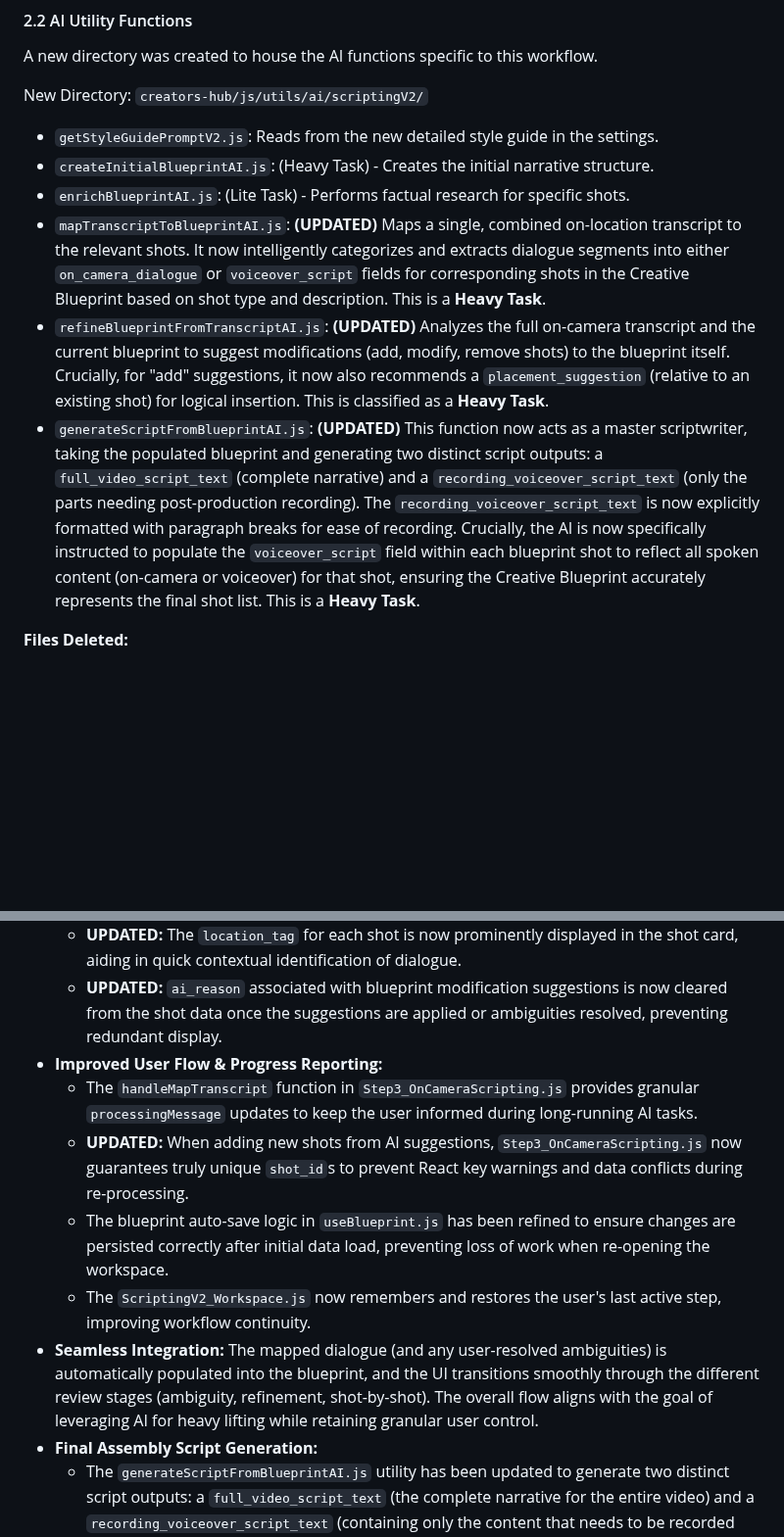
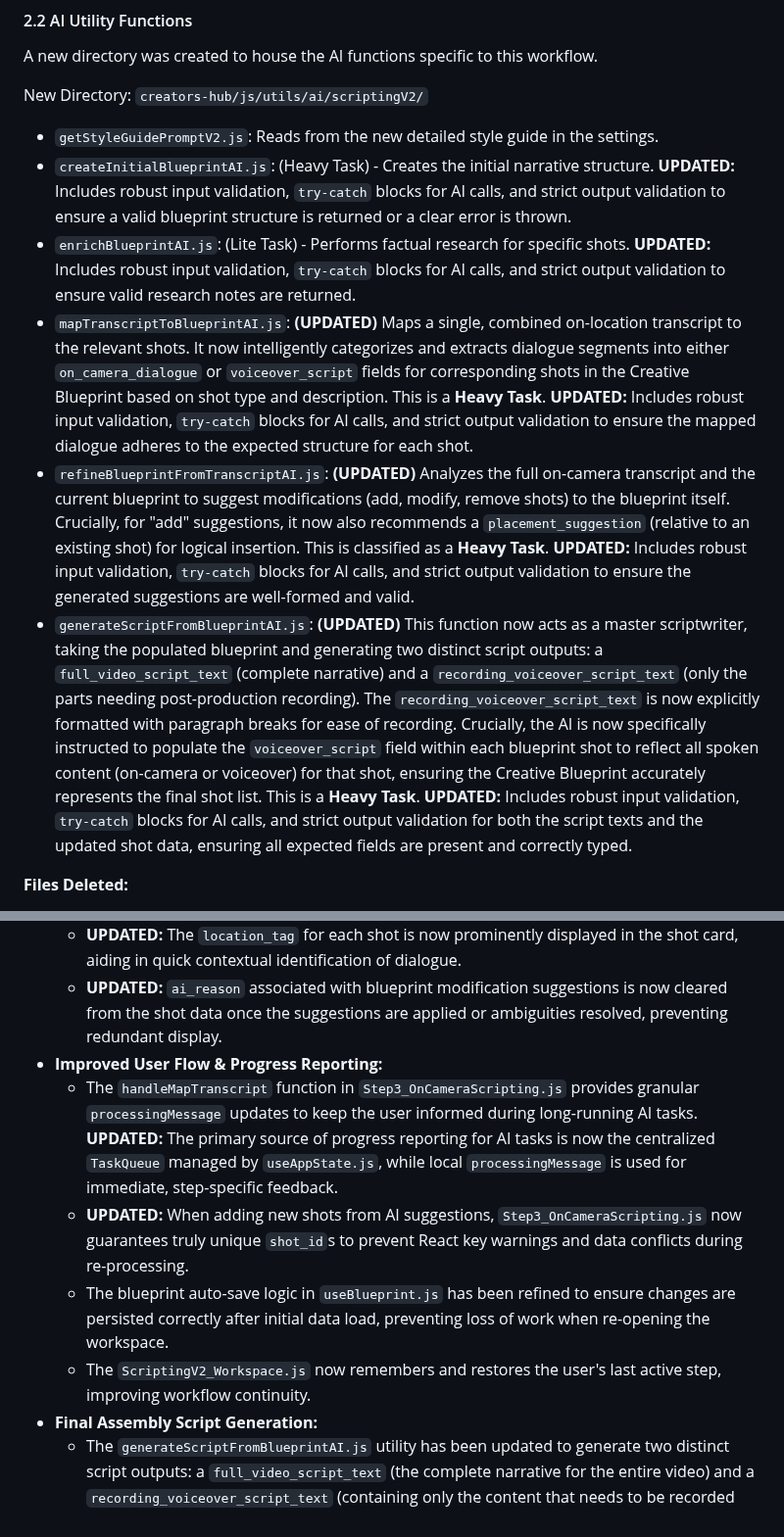
Before and after one commit to ronniem339/aotprojectmanager, a Markdown page: creators-hub/scriptingv2.md, 2 parts joined by grey strips. Shown at 98% size. Drawn GitHub-style; blank space fills up the shorter version.

```diff
--- a/creators-hub/scriptingv2.md
+++ b/creators-hub/scriptingv2.md
@@ -41,11 +41,11 @@ A new directory was created to house the AI functions specific to this workflow.
 New Directory: `creators-hub/js/utils/ai/scriptingV2/`
 
 * `getStyleGuidePromptV2.js`: Reads from the new detailed style guide in the settings.
-* `createInitialBlueprintAI.js`: (Heavy Task) - Creates the initial narrative structure.
-* `enrichBlueprintAI.js`: (Lite Task) - Performs factual research for specific shots.
-* `mapTranscriptToBlueprintAI.js`: **(UPDATED)** Maps a single, combined on-location transcript to the relevant shots. It now intelligently categorizes and extracts dialogue segments into either `on_camera_dialogue` or `voiceover_script` fields for corresponding shots in the Creative Blueprint based on shot type and description. This is a **Heavy Task**.
-* `refineBlueprintFromTranscriptAI.js`: **(UPDATED)** Analyzes the full on-camera transcript and the current blueprint to suggest modifications (add, modify, remove shots) to the blueprint itself. Crucially, for "add" suggestions, it now also recommends a `placement_suggestion` (relative to an existing shot) for logical insertion. This is classified as a **Heavy Task**.
-* `generateScriptFromBlueprintAI.js`: **(UPDATED)** This function now acts as a master scriptwriter, taking the populated blueprint and generating two distinct script outputs: a `full_video_script_text` (complete narrative) and a `recording_voiceover_script_text` (only the parts needing post-production recording). The `recording_voiceover_script_text` is now explicitly formatted with paragraph breaks for ease of recording. Crucially, the AI is now specifically instructed to populate the `voiceover_script` field within each blueprint shot to reflect all spoken content (on-camera or voiceover) for that shot, ensuring the Creative Blueprint accurately represents the final shot list. This is a **Heavy Task**.
+* `createInitialBlueprintAI.js`: (Heavy Task) - Creates the initial narrative structure. **UPDATED:** Includes robust input validation, `try-catch` blocks for AI calls, and strict output validation to ensure a valid blueprint structure is returned or a clear error is thrown.
+* `enrichBlueprintAI.js`: (Lite Task) - Performs factual research for specific shots. **UPDATED:** Includes robust input validation, `try-catch` blocks for AI calls, and strict output validation to ensure valid research notes are returned.
+* `mapTranscriptToBlueprintAI.js`: **(UPDATED)** Maps a single, combined on-location transcript to the relevant shots. It now intelligently categorizes and extracts dialogue segments into either `on_camera_dialogue` or `voiceover_script` fields for corresponding shots in the Creative Blueprint based on shot type and description. This is a **Heavy Task**. **UPDATED:** Includes robust input validation, `try-catch` blocks for AI calls, and strict output validation to ensure the mapped dialogue adheres to the expected structure for each shot.
+* `refineBlueprintFromTranscriptAI.js`: **(UPDATED)** Analyzes the full on-camera transcript and the current blueprint to suggest modifications (add, modify, remove shots) to the blueprint itself. Crucially, for "add" suggestions, it now also recommends a `placement_suggestion` (relative to an existing shot) for logical insertion. This is classified as a **Heavy Task**. **UPDATED:** Includes robust input validation, `try-catch` blocks for AI calls, and strict output validation to ensure the generated suggestions are well-formed and valid.
+* `generateScriptFromBlueprintAI.js`: **(UPDATED)** This function now acts as a master scriptwriter, taking the populated blueprint and generating two distinct script outputs: a `full_video_script_text` (complete narrative) and a `recording_voiceover_script_text` (only the parts needing post-production recording). The `recording_voiceover_script_text` is now explicitly formatted with paragraph breaks for ease of recording. Crucially, the AI is now specifically instructed to populate the `voiceover_script` field within each blueprint shot to reflect all spoken content (on-camera or voiceover) for that shot, ensuring the Creative Blueprint accurately represents the final shot list. This is a **Heavy Task**. **UPDATED:** Includes robust input validation, `try-catch` blocks for AI calls, and strict output validation for both the script texts and the updated shot data, ensuring all expected fields are present and correctly typed.
 
 **Files Deleted:**
 * `generateExperienceQuestionsAI.js` (no longer needed with the updated on-camera scripting workflow)
@@ -126,11 +134,10 @@ A series of targeted fixes were implemented to improve the UI on smaller laptop
     * **UPDATED:** The `location_tag` for each shot is now prominently displayed in the shot card, aiding in quick contextual identification of dialogue.
     * **UPDATED:** `ai_reason` associated with blueprint modification suggestions is now cleared from the shot data once the suggestions are applied or ambiguities resolved, preventing redundant display.
 * **Improved User Flow & Progress Reporting:**
-    * The `handleMapTranscript` function in `Step3_OnCameraScripting.js` provides granular `processingMessage` updates to keep the user informed during long-running AI tasks.
+    * The `handleMapTranscript` function in `Step3_OnCameraScripting.js` provides granular `processingMessage` updates to keep the user informed during long-running AI tasks. **UPDATED:** The primary source of progress reporting for AI tasks is now the centralized `TaskQueue` managed by `useAppState.js`, while local `processingMessage` is used for immediate, step-specific feedback.
     * **UPDATED:** When adding new shots from AI suggestions, `Step3_OnCameraScripting.js` now guarantees truly unique `shot_id`s to prevent React key warnings and data conflicts during re-processing.
     * The blueprint auto-save logic in `useBlueprint.js` has been refined to ensure changes are persisted correctly after initial data load, preventing loss of work when re-opening the workspace.
     * The `ScriptingV2_Workspace.js` now remembers and restores the user's last active step, improving workflow continuity.
-* **Seamless Integration:** The mapped dialogue (and any user-resolved ambiguities) is automatically populated into the blueprint, and the UI transitions smoothly through the different review stages (ambiguity, refinement, shot-by-shot). The overall flow aligns with the goal of leveraging AI for heavy lifting while retaining granular user control.
 * **Final Assembly Script Generation:**
     * The `generateScriptFromBlueprintAI.js` utility has been updated to generate two distinct script outputs: a `full_video_script_text` (the complete narrative for the entire video) and a `recording_voiceover_script_text` (containing only the content that needs to be recorded post-facto, such as hooks, transitions, and conclusions). The `recording_voiceover_script_text` is now correctly formatted with paragraph breaks.
     * `Step5_FinalAssembly.js` now displays only the `recording_voiceover_script_text` prominently, providing a "Copy for Recording" button. The "Full Video Script" display has been removed as per user request.
```
Also changed, not shown: other parts of creators-hub/scriptingv2.md (+14 -6 lines).
